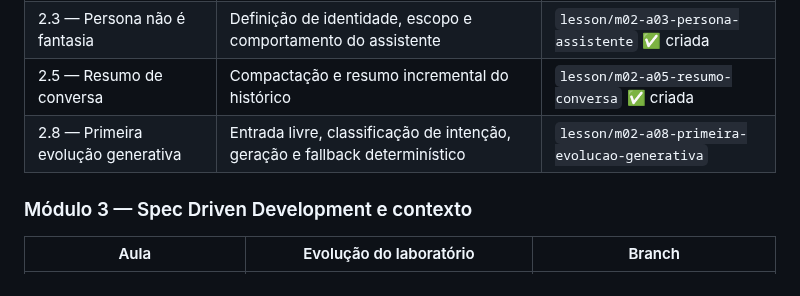
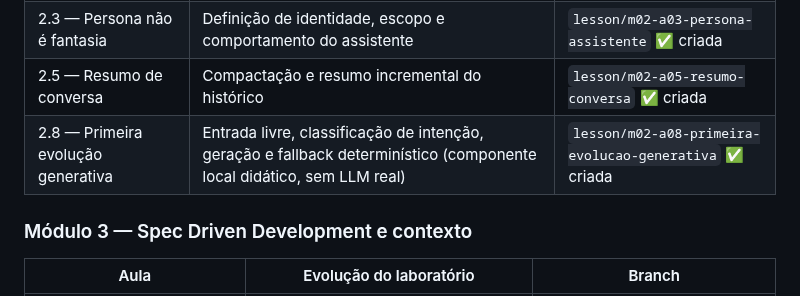
Before and after one commit to daraujo85/customer-support-lab, a Markdown page: docs/workflow-git.md, the part around the change. GitHub-like rendering.

Commit message:
docs: marca branch da Aula 2.8 como criada

```diff
--- a/docs/workflow-git.md
+++ b/docs/workflow-git.md
@@ -170,7 +170,7 @@ técnico sobre uma plataforma real), não uma evolução direta do
 | 2.1 — O que existe por trás de um chat | Exposição e visualização do payload de mensagens | `lesson/m02-a01-payload-conversacao` ✅ criada |
 | 2.3 — Persona não é fantasia | Definição de identidade, escopo e comportamento do assistente | `lesson/m02-a03-persona-assistente` ✅ criada |
 | 2.5 — Resumo de conversa | Compactação e resumo incremental do histórico | `lesson/m02-a05-resumo-conversa` ✅ criada |
-| 2.8 — Primeira evolução generativa | Entrada livre, classificação de intenção, geração e fallback determinístico | `lesson/m02-a08-primeira-evolucao-generativa` |
+| 2.8 — Primeira evolução generativa | Entrada livre, classificação de intenção, geração e fallback determinístico (componente local didático, sem LLM real) | `lesson/m02-a08-primeira-evolucao-generativa` ✅ criada |
 
 ### Módulo 3 — Spec Driven Development e contexto
 
```
